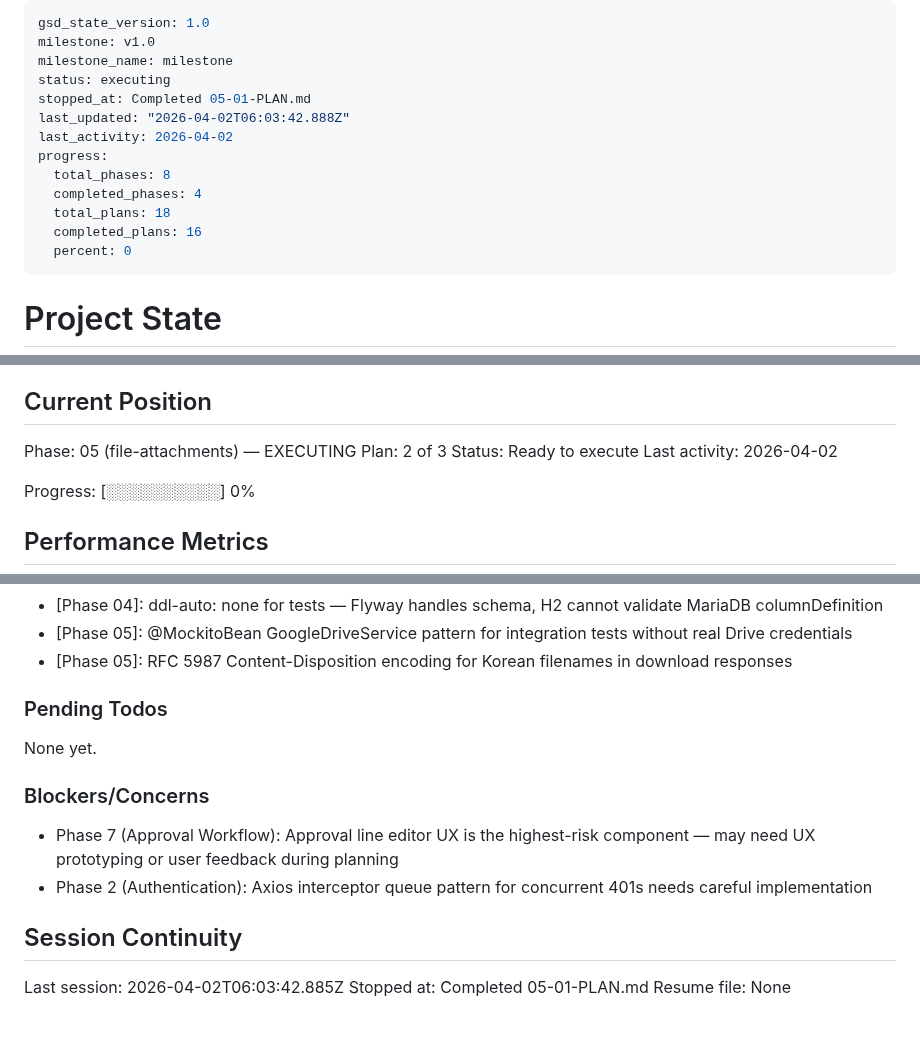
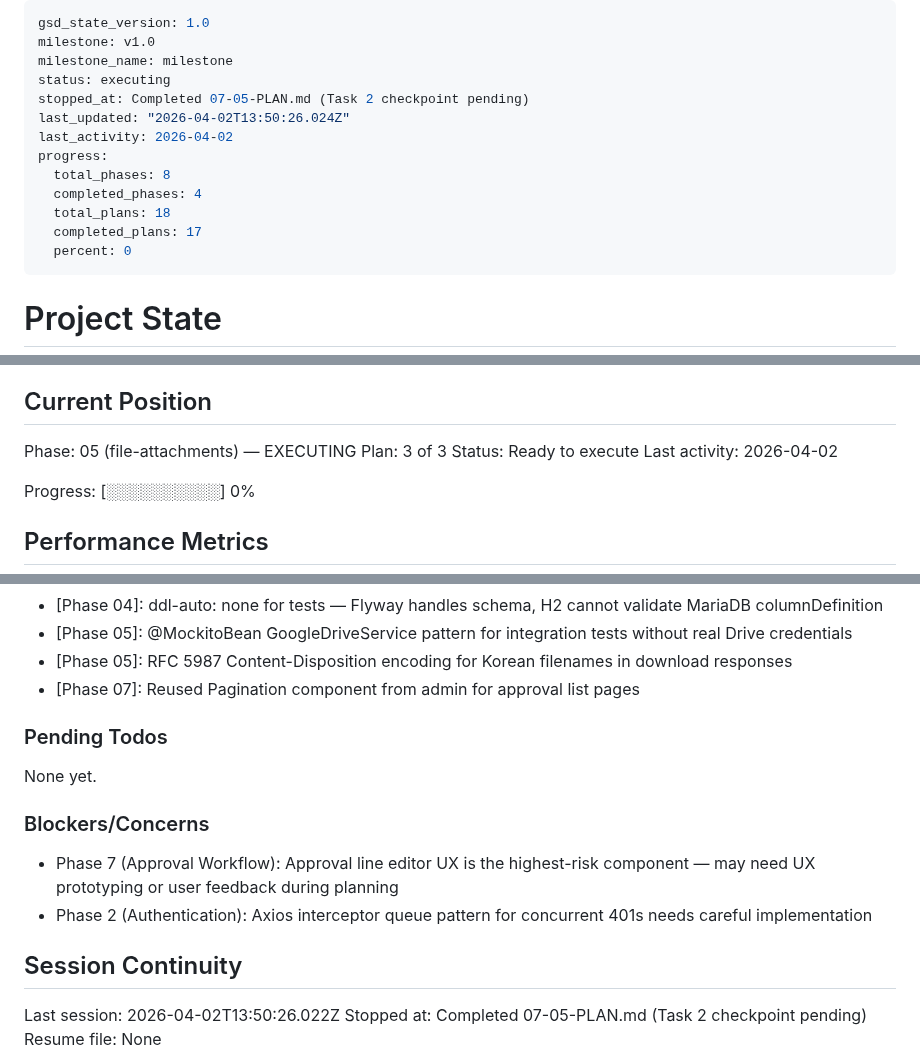
Before and after one commit to wildbear94/MiceSign, a Markdown page: .planning/STATE.md, 3 parts joined by grey strips. Rendered like a GitHub page.

```diff
--- a/.planning/STATE.md
+++ b/.planning/STATE.md
@@ -3,14 +3,14 @@ gsd_state_version: 1.0
 milestone: v1.0
 milestone_name: milestone
 status: executing
-stopped_at: Completed 05-01-PLAN.md
-last_updated: "2026-04-02T06:03:42.888Z"
+stopped_at: Completed 07-05-PLAN.md (Task 2 checkpoint pending)
+last_updated: "2026-04-02T13:50:26.024Z"
 last_activity: 2026-04-02
 progress:
   total_phases: 8
   completed_phases: 4
   total_plans: 18
-  completed_plans: 16
+  completed_plans: 17
   percent: 0
 ---
 
@@ -26,7 +26,7 @@ See: .planning/PROJECT.md (updated 2026-03-31)
 ## Current Position
 
 Phase: 05 (file-attachments) — EXECUTING
-Plan: 2 of 3
+Plan: 3 of 3
 Status: Ready to execute
 Last activity: 2026-04-02
 
@@ -111,6 +112,7 @@ Recent decisions affecting current work:
 - [Phase 04]: ddl-auto: none for tests — Flyway handles schema, H2 cannot validate MariaDB columnDefinition
 - [Phase 05]: @MockitoBean GoogleDriveService pattern for integration tests without real Drive credentials
 - [Phase 05]: RFC 5987 Content-Disposition encoding for Korean filenames in download responses
+- [Phase 07]: Reused Pagination component from admin for approval list pages
 
 ### Pending Todos
 
@@ -123,6 +125,6 @@ None yet.
 
 ## Session Continuity
 
-Last session: 2026-04-02T06:03:42.885Z
-Stopped at: Completed 05-01-PLAN.md
+Last session: 2026-04-02T13:50:26.022Z
+Stopped at: Completed 07-05-PLAN.md (Task 2 checkpoint pending)
 Resume file: None
```
Also changed, not shown: other parts of .planning/STATE.md (+1 -0 lines), .planning/REQUIREMENTS.md (+14 -14 lines), 1 other file.
